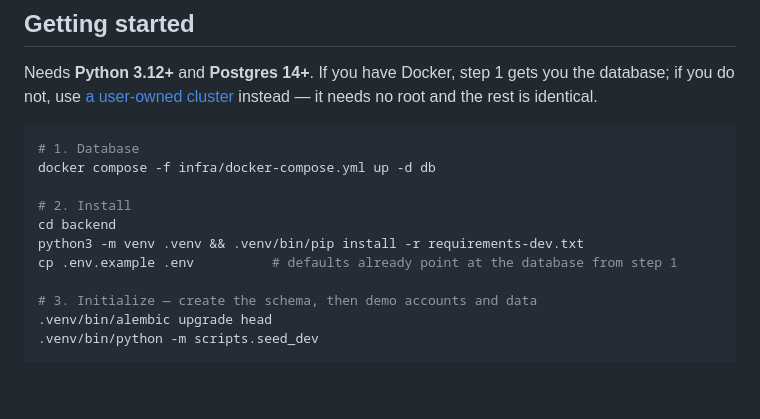
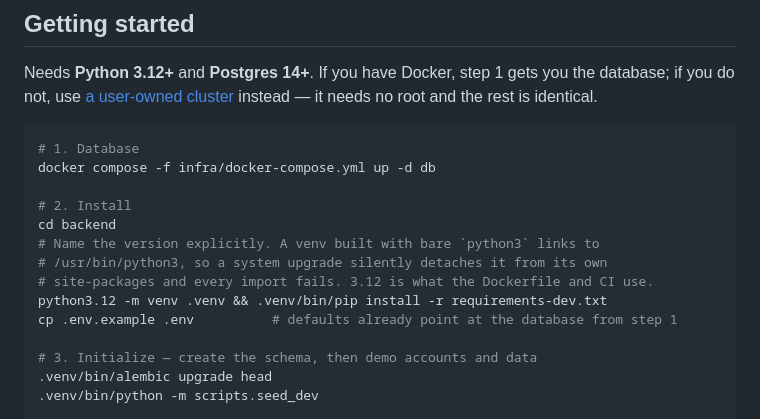
Before and after one commit to nichepah/pme-care, a Markdown page: README.md, the part around the change. Drawn GitHub-style; blank space fills up the shorter version.

Commit message:
README: pin the venv to a named Python version
A venv created with bare `python3` links bin/python3 to /usr/bin/python3. When
this machine's system Python moved from 3.13 to 3.14 mid-session, that link
followed -- but site-packages stayed at lib/python3.13, so every import failed
and the venv looked corrupted when nothing was actually wrong with it.

Naming the interpreter pins the link, and 3.12 matches what the Dockerfile and
CI already use, so the local environment stops being a different Python from
the one that ships.

Co-Authored-By: Claude Opus 5 (1M context) <noreply@anthropic.com>

```diff
--- a/README.md
+++ b/README.md
@@ -61,7 +61,10 @@ docker compose -f infra/docker-compose.yml up -d db
 
 # 2. Install
 cd backend
-python3 -m venv .venv && .venv/bin/pip install -r requirements-dev.txt
+# Name the version explicitly. A venv built with bare `python3` links to
+# /usr/bin/python3, so a system upgrade silently detaches it from its own
+# site-packages and every import fails. 3.12 is what the Dockerfile and CI use.
+python3.12 -m venv .venv && .venv/bin/pip install -r requirements-dev.txt
 cp .env.example .env          # defaults already point at the database from step 1
 
 # 3. Initialize — create the schema, then demo accounts and data
```
